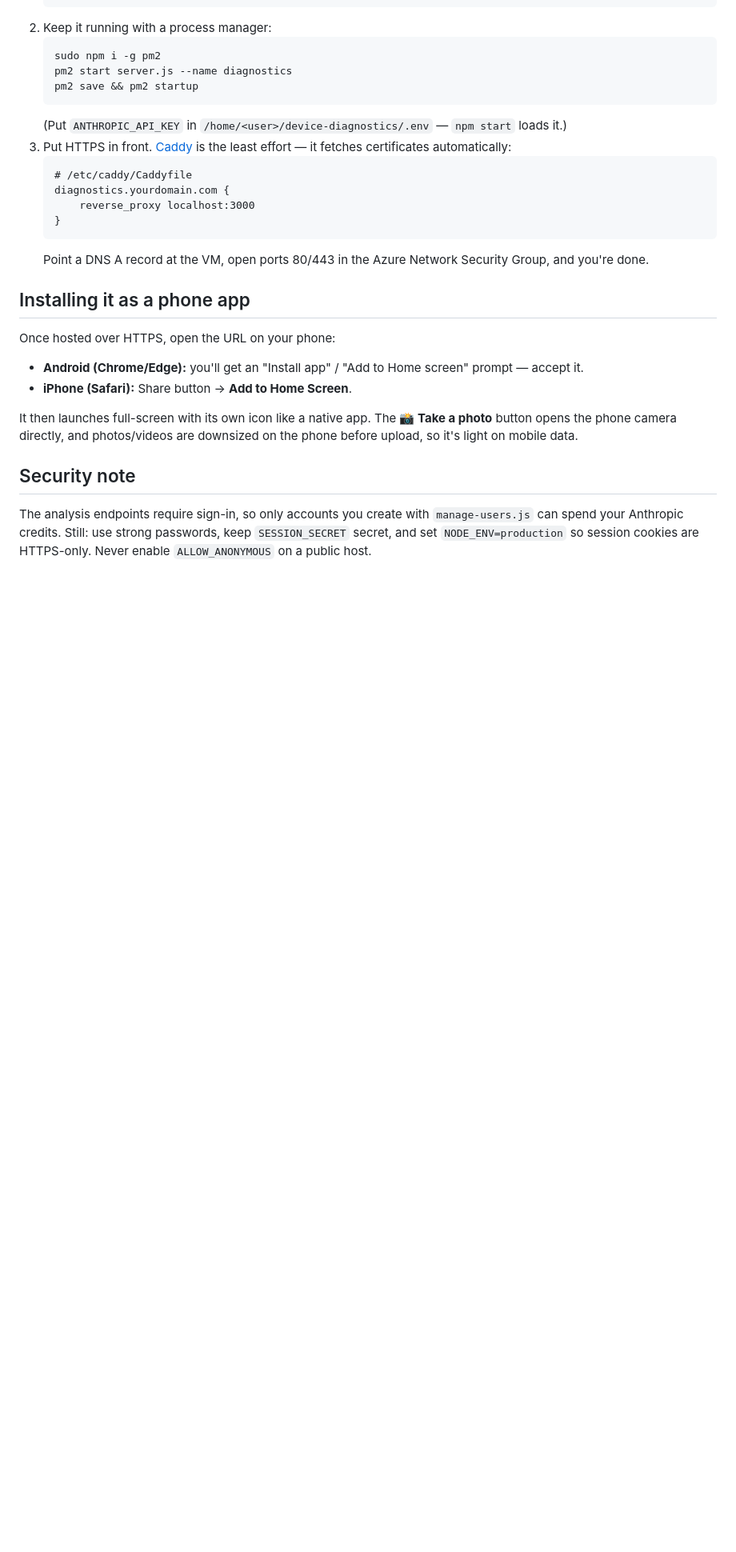
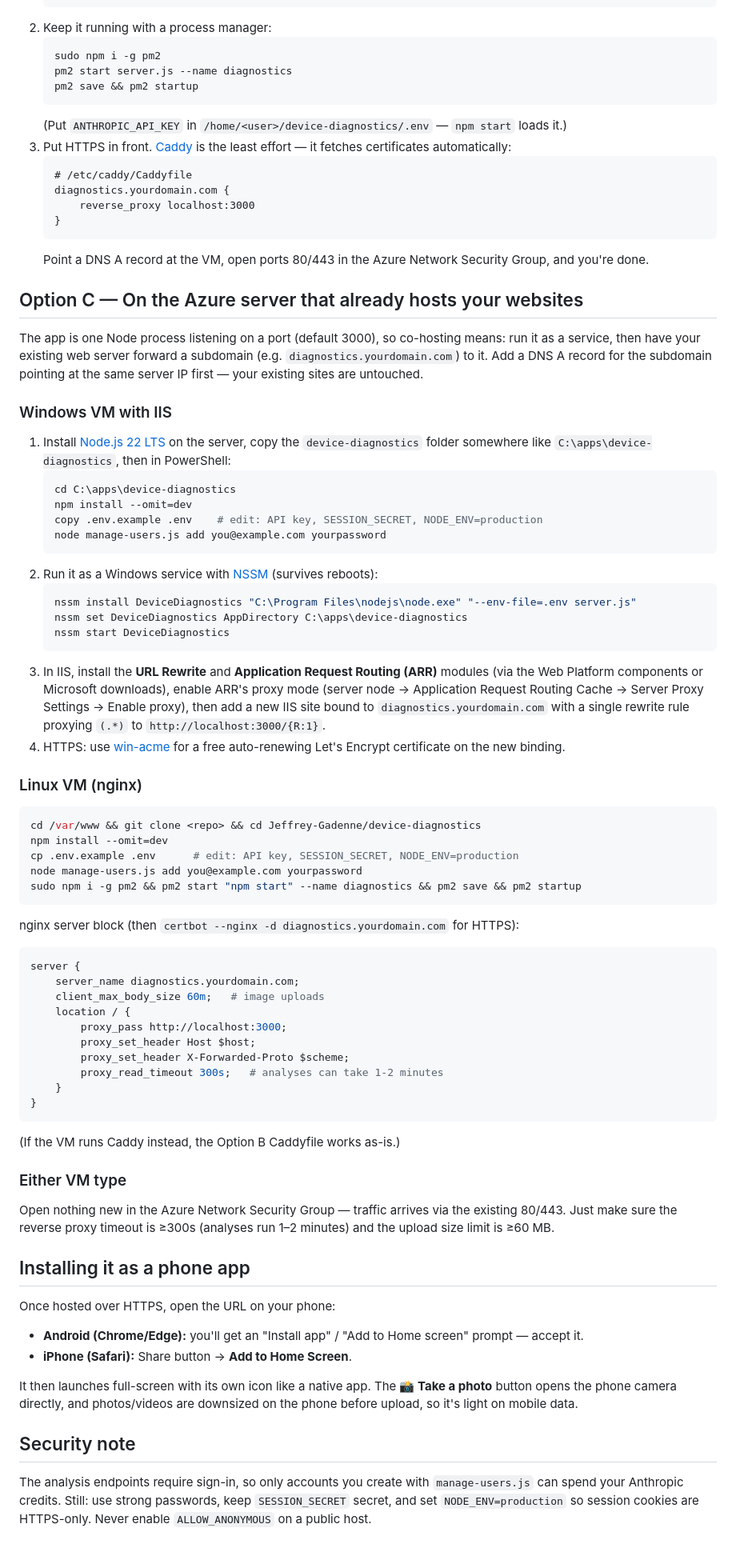
Before and after one commit to Jeffrey-Gadenne/Jeffrey-Gadenne, a Markdown page: device-diagnostics/DEPLOY.md, the part around the change. Shown at 80% size. GitHub-like rendering; blank space fills up the shorter version.

Commit message:
Document co-hosting on an existing Azure VM (IIS and nginx)
Adds Option C to DEPLOY.md: running the app alongside existing
websites on the same server - NSSM service + IIS ARR reverse proxy
on Windows, pm2 + nginx server block on Linux - with the proxy
timeout and upload-size settings the analyses need.

Co-Authored-By: Claude Fable 5 <noreply@anthropic.com>
Claude-Session: https://claude.ai/code/session_01WWBxJWjjHTyKeK1NSqdpsN

````diff
--- a/device-diagnostics/DEPLOY.md
+++ b/device-diagnostics/DEPLOY.md
@@ -68,6 +68,59 @@ Notes:
    ```
    Point a DNS A record at the VM, open ports 80/443 in the Azure Network Security Group, and you're done.
 
+## Option C — On the Azure server that already hosts your websites
+
+The app is one Node process listening on a port (default 3000), so co-hosting means: run it as a service, then have your existing web server forward a subdomain (e.g. `diagnostics.yourdomain.com`) to it. Add a DNS A record for the subdomain pointing at the same server IP first — your existing sites are untouched.
+
+### Windows VM with IIS
+
+1. Install [Node.js 22 LTS](https://nodejs.org) on the server, copy the `device-diagnostics` folder somewhere like `C:\apps\device-diagnostics`, then in PowerShell:
+   ```powershell
+   cd C:\apps\device-diagnostics
+   npm install --omit=dev
+   copy .env.example .env    # edit: API key, SESSION_SECRET, NODE_ENV=production
+   node manage-users.js add you@example.com yourpassword
+   ```
+2. Run it as a Windows service with [NSSM](https://nssm.cc) (survives reboots):
+   ```powershell
+   nssm install DeviceDiagnostics "C:\Program Files\nodejs\node.exe" "--env-file=.env server.js"
+   nssm set DeviceDiagnostics AppDirectory C:\apps\device-diagnostics
+   nssm start DeviceDiagnostics
+   ```
+3. In IIS, install the **URL Rewrite** and **Application Request Routing (ARR)** modules (via the Web Platform components or Microsoft downloads), enable ARR's proxy mode (server node → Application Request Routing Cache → Server Proxy Settings → Enable proxy), then add a new IIS site bound to `diagnostics.yourdomain.com` with a single rewrite rule proxying `(.*)` to `http://localhost:3000/{R:1}`.
+4. HTTPS: use [win-acme](https://www.win-acme.com) for a free auto-renewing Let's Encrypt certificate on the new binding.
+
+### Linux VM (nginx)
+
+```bash
+cd /var/www && git clone <repo> && cd Jeffrey-Gadenne/device-diagnostics
+npm install --omit=dev
+cp .env.example .env      # edit: API key, SESSION_SECRET, NODE_ENV=production
+node manage-users.js add you@example.com yourpassword
+sudo npm i -g pm2 && pm2 start "npm start" --name diagnostics && pm2 save && pm2 startup
+```
+
+nginx server block (then `certbot --nginx -d diagnostics.yourdomain.com` for HTTPS):
+
+```nginx
+server {
+    server_name diagnostics.yourdomain.com;
+    client_max_body_size 60m;   # image uploads
+    location / {
+        proxy_pass http://localhost:3000;
+        proxy_set_header Host $host;
+        proxy_set_header X-Forwarded-Proto $scheme;
+        proxy_read_timeout 300s;   # analyses can take 1-2 minutes
+    }
+}
+```
+
+(If the VM runs Caddy instead, the Option B Caddyfile works as-is.)
+
+### Either VM type
+
+Open nothing new in the Azure Network Security Group — traffic arrives via the existing 80/443. Just make sure the reverse proxy timeout is ≥300s (analyses run 1–2 minutes) and the upload size limit is ≥60 MB.
+
 ## Installing it as a phone app
 
 Once hosted over HTTPS, open the URL on your phone:
````
